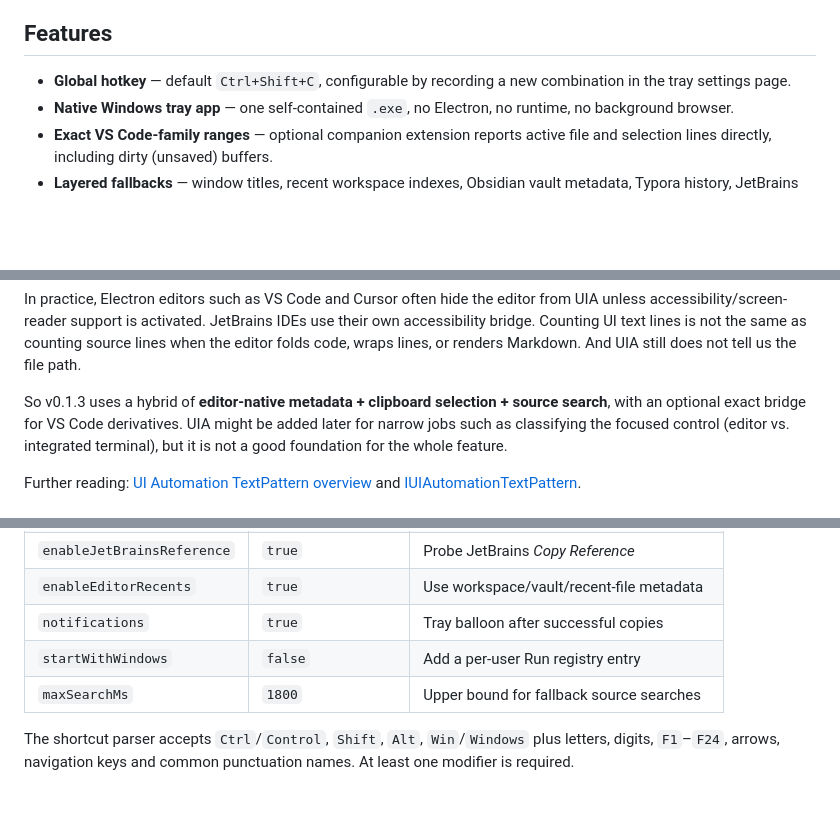
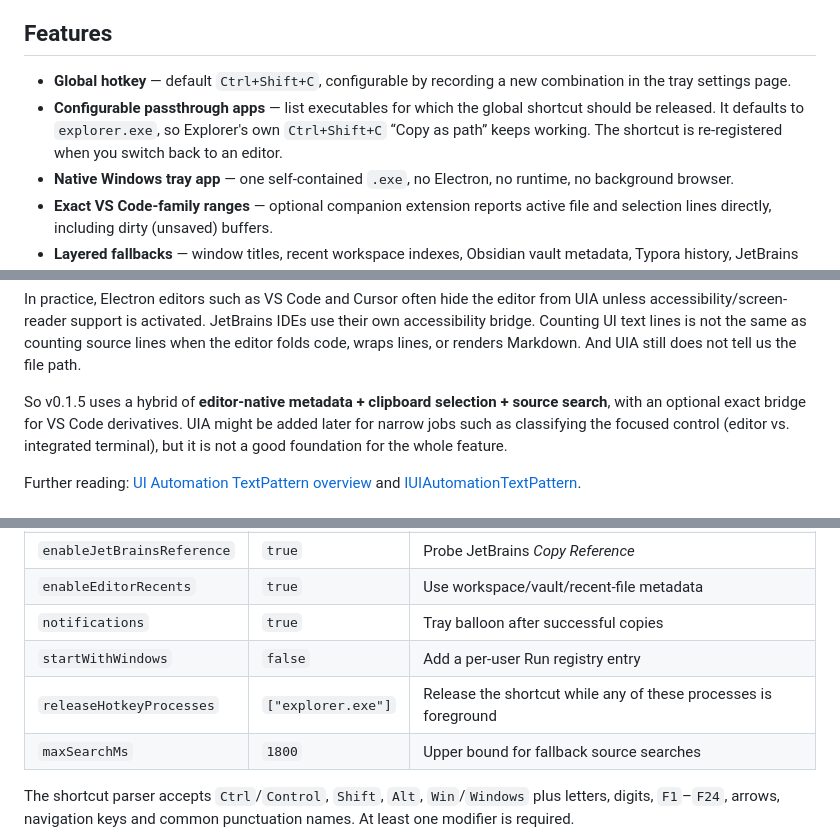
Before and after one commit to 1-2-3/copy-text-pos, a Markdown page: README.md, 3 parts joined by grey strips. GitHub-like rendering; blank space fills up the shorter version.

```diff
--- a/README.md
+++ b/README.md
@@ -61,6 +61,10 @@ numbers, and formatting the result. Copy Text Pos reduces it to one keystroke.
 
 - **Global hotkey** — default `Ctrl+Shift+C`, configurable by recording a new
   combination in the tray settings page.
+- **Configurable passthrough apps** — list executables for which the global
+  shortcut should be released. It defaults to `explorer.exe`, so Explorer's own
+  `Ctrl+Shift+C` “Copy as path” keeps working. The shortcut is re-registered
+  when you switch back to an editor.
 - **Native Windows tray app** — one self-contained `.exe`, no Electron, no
   runtime, no background browser.
 - **Exact VS Code-family ranges** — optional companion extension reports active
@@ -232,7 +239,7 @@ IDEs use their own accessibility bridge. Counting UI text lines is not the same
 as counting source lines when the editor folds code, wraps lines, or renders
 Markdown. And UIA still does not tell us the file path.
 
-So v0.1.3 uses a hybrid of **editor-native metadata + clipboard selection +
+So v0.1.5 uses a hybrid of **editor-native metadata + clipboard selection +
 source search**, with an optional exact bridge for VS Code derivatives. UIA
 might be added later for narrow jobs such as classifying the focused control
 (editor vs. integrated terminal), but it is not a good foundation for the whole
@@ -256,6 +263,7 @@ Open **tray icon → Settings…**. The page is served locally at a random
 | `enableEditorRecents` | `true` | Use workspace/vault/recent-file metadata |
 | `notifications` | `true` | Tray balloon after successful copies |
 | `startWithWindows` | `false` | Add a per-user Run registry entry |
+| `releaseHotkeyProcesses` | `["explorer.exe"]` | Release the shortcut while any of these processes is foreground |
 | `maxSearchMs` | `1800` | Upper bound for fallback source searches |
 
 The shortcut parser accepts `Ctrl`/`Control`, `Shift`, `Alt`, `Win`/`Windows`
```
Also changed, not shown: other parts of README.md (+7 -4 lines), CHANGELOG.md (+26 -0 lines), README.zh-CN.md (+11 -5 lines), docs/settings-en.png, docs/settings-zh.png, 10 other files.
